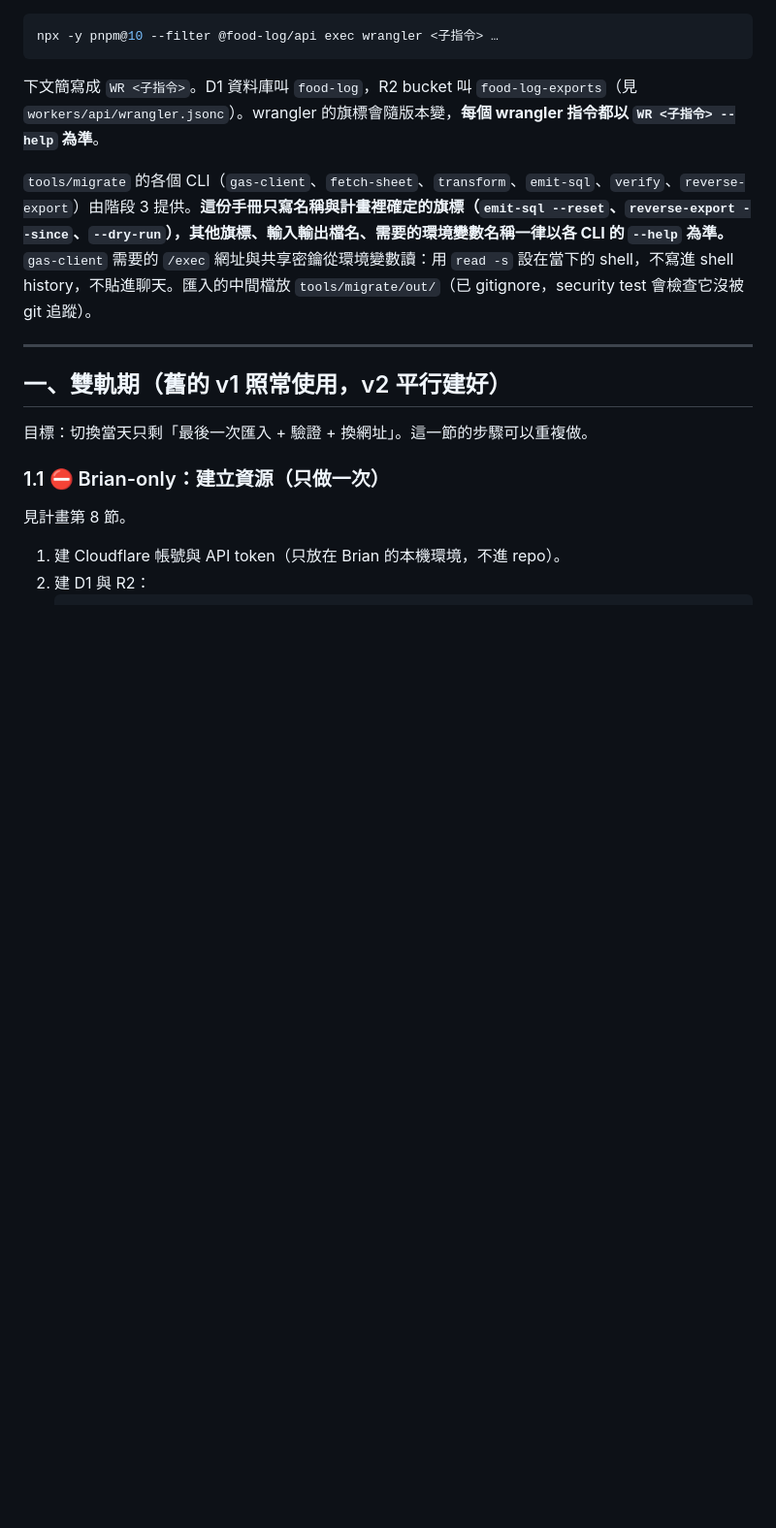
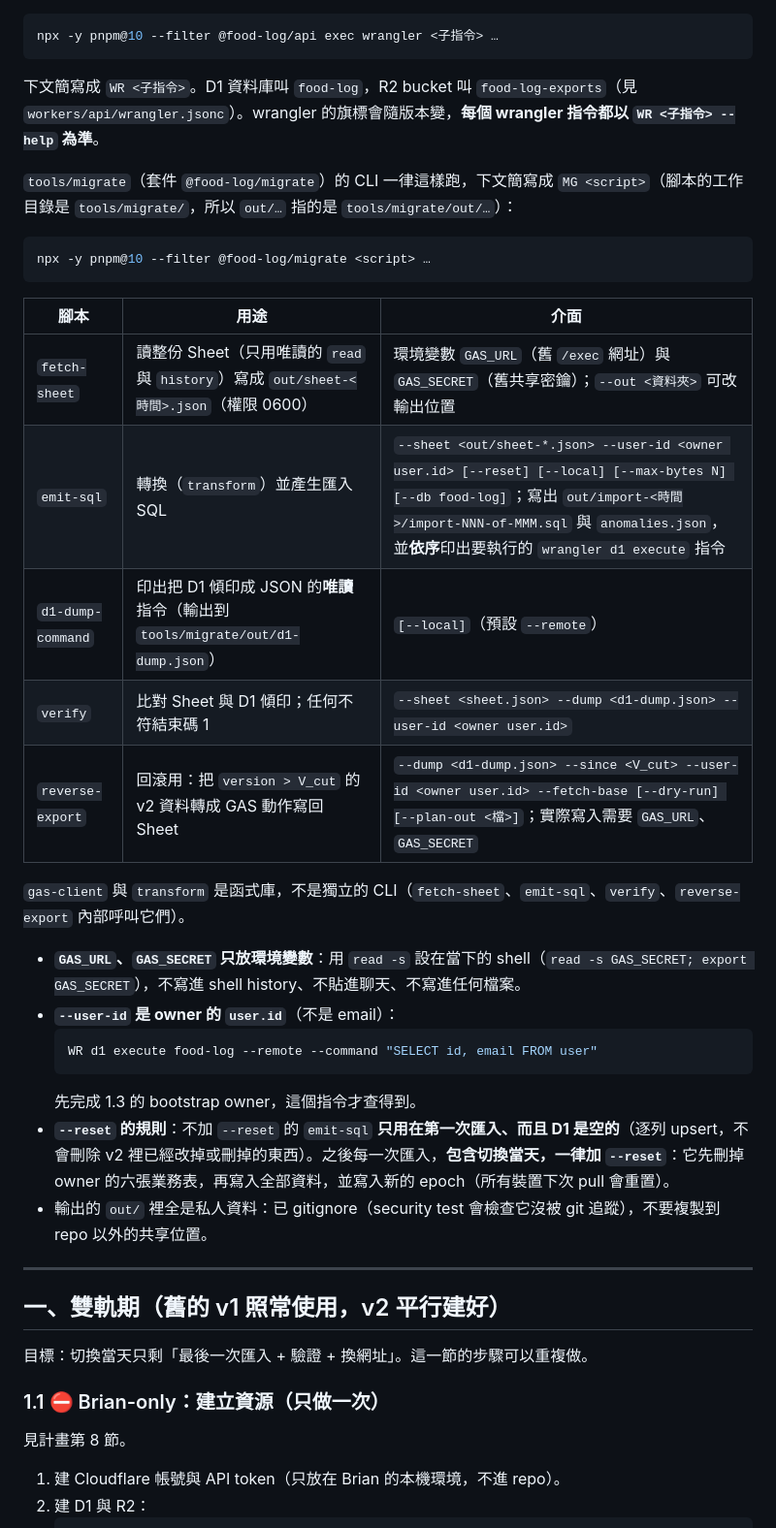
Before and after one commit to Brian-Konr/food-log, a Markdown page: docs/runbooks/v2-cutover.md, the part around one of its changes. Shown at 97% size. Drawn GitHub-style; blank space fills up the shorter version.

````diff
--- a/docs/runbooks/v2-cutover.md
+++ b/docs/runbooks/v2-cutover.md
@@ -29,7 +29,30 @@ npx -y pnpm@10 --filter @food-log/api exec wrangler <子指令> …
 
 下文簡寫成 `WR <子指令>`。D1 資料庫叫 `food-log`，R2 bucket 叫 `food-log-exports`（見 `workers/api/wrangler.jsonc`）。wrangler 的旗標會隨版本變，**每個 wrangler 指令都以 `WR <子指令> --help` 為準**。
 
-`tools/migrate` 的各個 CLI（`gas-client`、`fetch-sheet`、`transform`、`emit-sql`、`verify`、`reverse-export`）由階段 3 提供。**這份手冊只寫名稱與計畫裡確定的旗標（`emit-sql --reset`、`reverse-export --since`、`--dry-run`），其他旗標、輸入輸出檔名、需要的環境變數名稱一律以各 CLI 的 `--help` 為準。** `gas-client` 需要的 `/exec` 網址與共享密鑰從環境變數讀：用 `read -s` 設在當下的 shell，不寫進 shell history，不貼進聊天。匯入的中間檔放 `tools/migrate/out/`（已 gitignore，security test 會檢查它沒被 git 追蹤）。
+`tools/migrate`（套件 `@food-log/migrate`）的 CLI 一律這樣跑，下文簡寫成 `MG <script>`（腳本的工作目錄是 `tools/migrate/`，所以 `out/…` 指的是 `tools/migrate/out/…`）：
+
+```bash
+npx -y pnpm@10 --filter @food-log/migrate <script> …
+```
+
+| 腳本 | 用途 | 介面 |
+|---|---|---|
+| `fetch-sheet` | 讀整份 Sheet（只用唯讀的 `read` 與 `history`）寫成 `out/sheet-<時間>.json`（權限 0600） | 環境變數 `GAS_URL`（舊 `/exec` 網址）與 `GAS_SECRET`（舊共享密鑰）；`--out <資料夾>` 可改輸出位置 |
+| `emit-sql` | 轉換（`transform`）並產生匯入 SQL | `--sheet <out/sheet-*.json> --user-id <owner user.id> [--reset] [--local] [--max-bytes N] [--db food-log]`；寫出 `out/import-<時間>/import-NNN-of-MMM.sql` 與 `anomalies.json`，並**依序**印出要執行的 `wrangler d1 execute` 指令 |
+| `d1-dump-command` | 印出把 D1 傾印成 JSON 的**唯讀**指令（輸出到 `tools/migrate/out/d1-dump.json`） | `[--local]`（預設 `--remote`） |
+| `verify` | 比對 Sheet 與 D1 傾印；任何不符結束碼 1 | `--sheet <sheet.json> --dump <d1-dump.json> --user-id <owner user.id>` |
+| `reverse-export` | 回滾用：把 `version > V_cut` 的 v2 資料轉成 GAS 動作寫回 Sheet | `--dump <d1-dump.json> --since <V_cut> --user-id <owner user.id> --fetch-base [--dry-run] [--plan-out <檔>]`；實際寫入需要 `GAS_URL`、`GAS_SECRET` |
+
+`gas-client` 與 `transform` 是函式庫，不是獨立的 CLI（`fetch-sheet`、`emit-sql`、`verify`、`reverse-export` 內部呼叫它們）。
+
+- **`GAS_URL`、`GAS_SECRET` 只放環境變數**：用 `read -s` 設在當下的 shell（`read -s GAS_SECRET; export GAS_SECRET`），不寫進 shell history、不貼進聊天、不寫進任何檔案。
+- **`--user-id` 是 owner 的 `user.id`**（不是 email）：
+  ```bash
+  WR d1 execute food-log --remote --command "SELECT id, email FROM user"
+  ```
+  先完成 1.3 的 bootstrap owner，這個指令才查得到。
+- **`--reset` 的規則**：不加 `--reset` 的 `emit-sql` **只用在第一次匯入、而且 D1 是空的**（逐列 upsert，不會刪除 v2 裡已經改掉或刪掉的東西）。之後每一次匯入，**包含切換當天，一律加 `--reset`**：它先刪掉 owner 的六張業務表，再寫入全部資料，並寫入新的 epoch（所有裝置下次 pull 會重置）。
+- 輸出的 `out/` 裡全是私人資料：已 gitignore（security test 會檢查它沒被 git 追蹤），不要複製到 repo 以外的共享位置。
 
 ---
 
````
Also changed, not shown: other parts of docs/runbooks/v2-cutover.md (+56 -34 lines).
